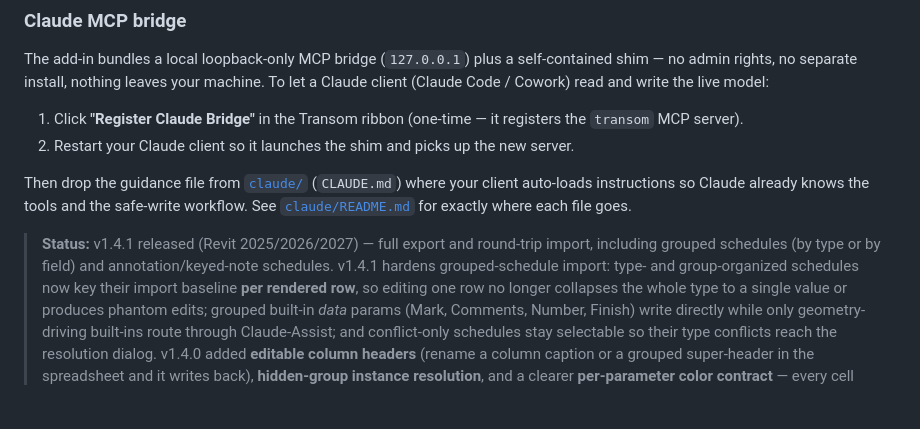
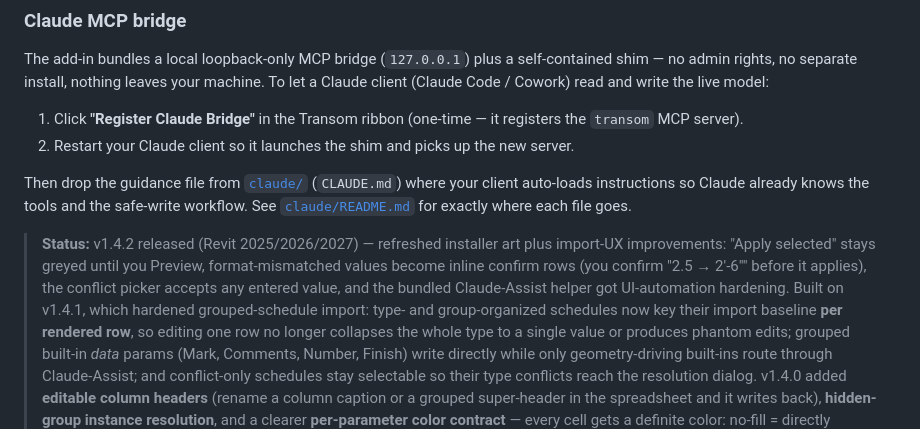
Before and after one commit to Dave5264/transom-revit, a Markdown page: Readme.md, the part around one of its changes. GitHub-like rendering; blank space fills up the shorter version.

```diff
--- a/Readme.md
+++ b/Readme.md
@@ -32,8 +32,10 @@ Then drop the guidance file from [`claude/`](claude/) (`CLAUDE.md`) where your c
 so Claude already knows the tools and the safe-write workflow. See [`claude/README.md`](claude/README.md) for
 exactly where each file goes.
 
-> **Status:** v1.4.1 released (Revit 2025/2026/2027) — full export and round-trip import, including grouped
-> schedules (by type or by field) and annotation/keyed-note schedules. v1.4.1 hardens grouped-schedule import:
+> **Status:** v1.4.2 released (Revit 2025/2026/2027) — refreshed installer art plus import-UX improvements:
+> "Apply selected" stays greyed until you Preview, format-mismatched values become inline confirm rows
+> (you confirm "2.5 → 2'-6"" before it applies), the conflict picker accepts any entered value, and the
+> bundled Claude-Assist helper got UI-automation hardening. Built on v1.4.1, which hardened grouped-schedule import:
 > type- and group-organized schedules now key their import baseline **per rendered row**, so editing one row no
 > longer collapses the whole type to a single value or produces phantom edits; grouped built-in *data* params
 > (Mark, Comments, Number, Finish) write directly while only geometry-driving built-ins route through
```
Also changed, not shown: other parts of Readme.md (+1 -1 lines), install/Resources/Icons/BackgroundImage.png, install/Resources/Icons/BannerImage.png, 11 other files.
